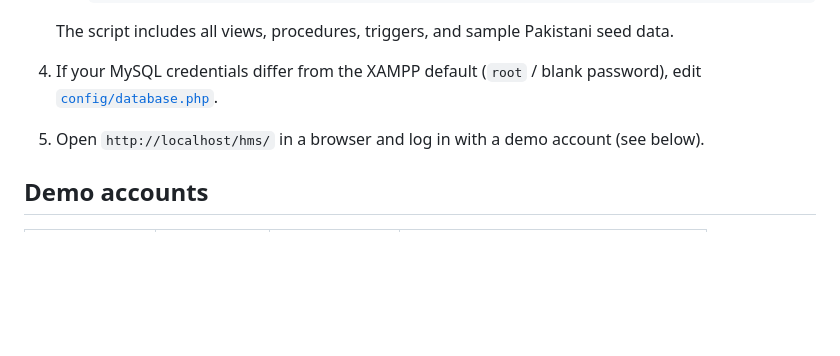
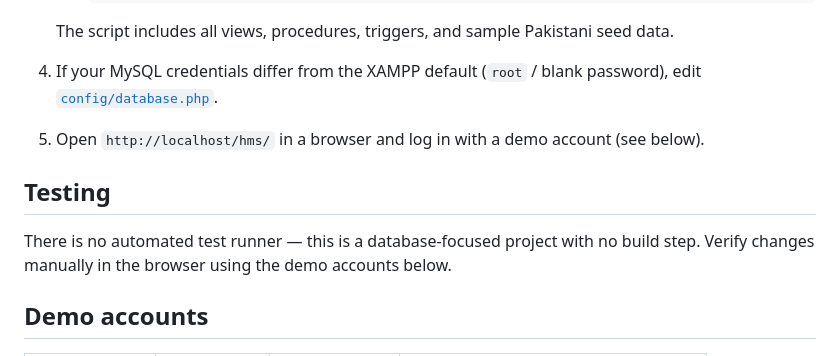
Before and after one commit to wasiiff/Hospital-Management-System, a Markdown page: README.md, the part around the change. Rendered like a GitHub page; blank space fills up the shorter version.

Commit message:
docs: add Testing note to README
Clarify that the project has no automated test runner and changes are
verified manually in the browser.

Co-Authored-By: Wasif Bin Nasir <162681224+wasiiff@users.noreply.github.com>

```diff
--- a/README.md
+++ b/README.md
@@ -80,6 +80,11 @@ The entire schema lives in [`database/hms.sql`](database/hms.sql).
    edit [`config/database.php`](config/database.php).
 5. Open `http://localhost/hms/` in a browser and log in with a demo account (see below).
 
+## Testing
+
+There is no automated test runner — this is a database-focused project with no build
+step. Verify changes manually in the browser using the demo accounts below.
+
 ## Demo accounts
 
 | Role | Username | Password | Notes |
```
